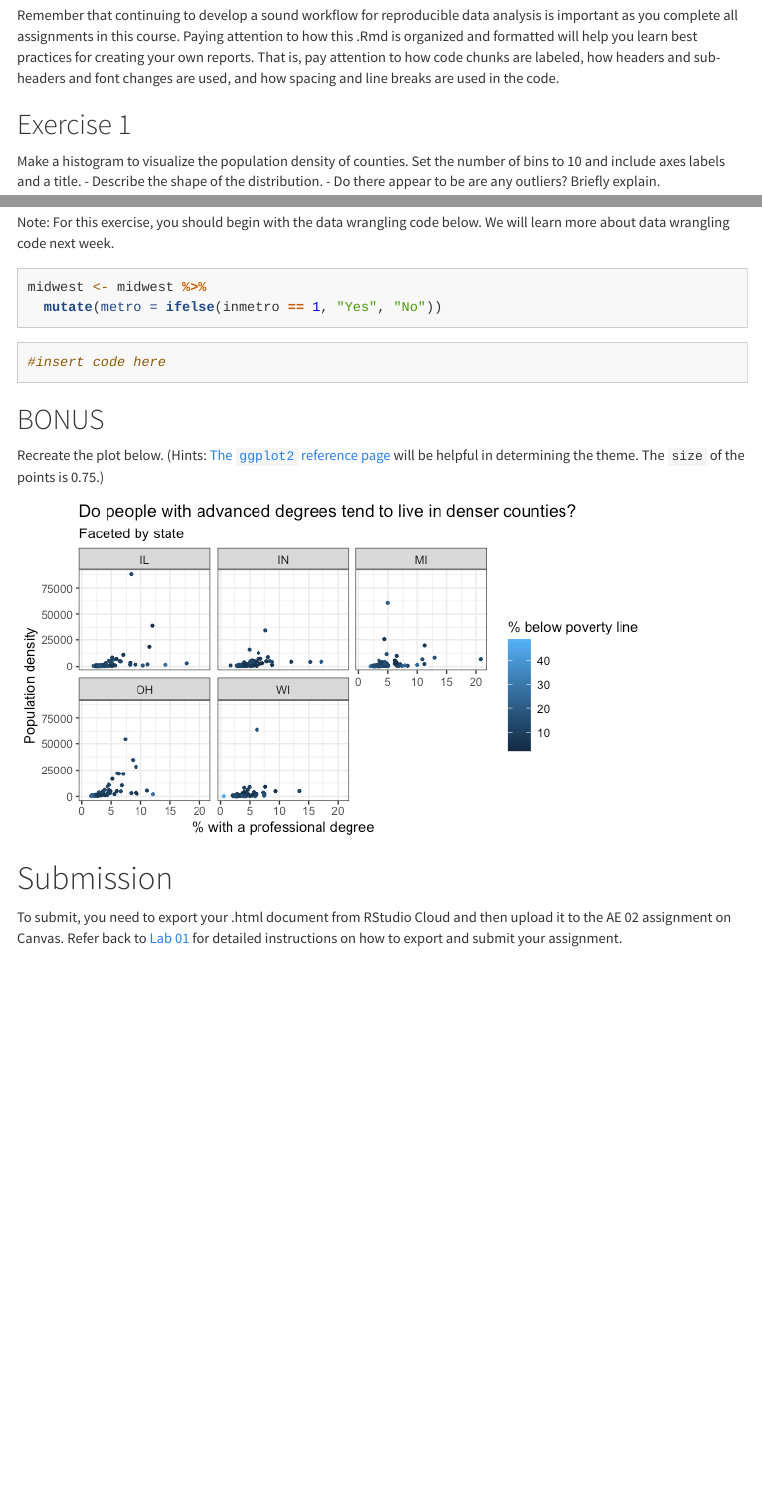
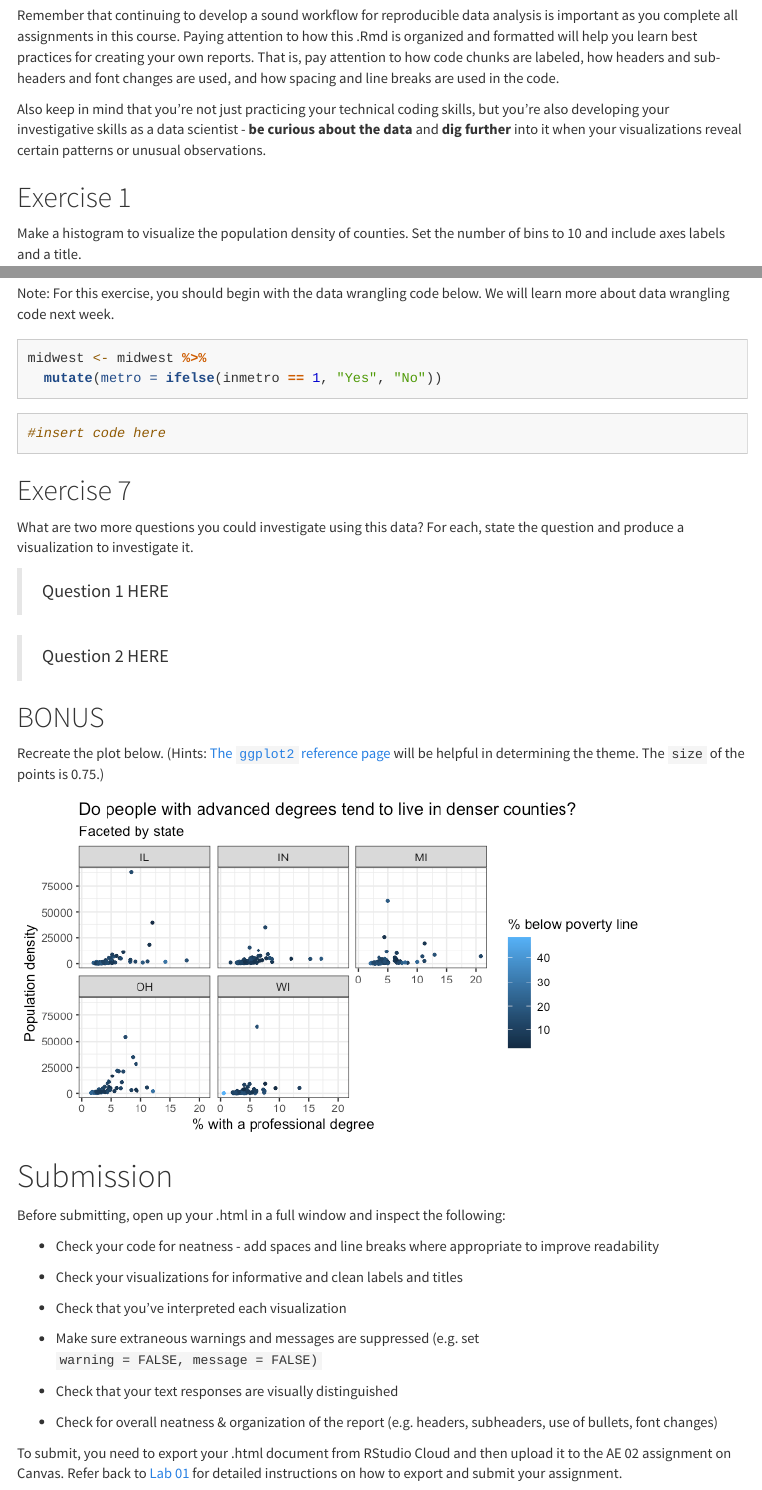
Before and after one commit to APU-Statistics/MATH_250_W02, an R Markdown document (AE-02-data-viz.Rmd): the page in a window 1100 px wide, from 790 px down, and a second part further down, joined at a grey line. Rendered offline with R 4.5, knitr and Pandoc, with nearby package versions; menus at the side of the page are left out.

Commit message:
AE 02 edits

````diff
--- a/AE-02-data-viz.Rmd
+++ b/AE-02-data-viz.Rmd
@@ -54,13 +54,17 @@ Remember that continuing to develop a sound workflow for reproducible data analy
 Paying attention to how this .Rmd is organized and formatted will help you learn best practices for creating your own reports.
 That is, pay attention to how code chunks are labeled, how headers and sub-headers and font changes are used, and how spacing and line breaks are used in the code.
 
+Also keep in mind that you're not just practicing your technical coding skills, but you're also developing your investigative skills as a data scientist - **be curious about the data** and **dig further** into it when your visualizations reveal certain patterns or unusual observations.
+
 ## Exercise 1
 
 Make a histogram to visualize the population density of counties.
 Set the number of bins to 10 and include axes labels and a title.
-- Describe the shape of the distribution.
-- Do there appear to be are any outliers?
-Briefly explain.
+
+-   Describe the shape of the distribution.
+
+-   Do there appear to be are any outliers?
+    Briefly explain.
 
 ```{r hist-pop-density}
 #insert code here
@@ -129,6 +141,23 @@ midwest <- midwest %>%
 #insert code here
 ```
 
+## Exercise 7
+
+What are two more questions you could investigate using this data?
+For each, state the question and produce a visualization to investigate it.
+
+> Question 1 HERE
+
+```{r question1-viz}
+
+```
+
+> Question 2 HERE
+
+```{r question2-viz}
+
+```
+
 ## BONUS
 
 Recreate the plot below.
@@ -138,6 +167,20 @@ Recreate the plot below.
 
 # Submission
 
+Before submitting, open up your .html in a full window and inspect the following:
+
+-   Check your code for neatness - add spaces and line breaks where appropriate to improve readability
+
+-   Check your visualizations for informative and clean labels and titles
+
+-   Check that you've interpreted each visualization
+
+-   Make sure extraneous warnings and messages are suppressed (e.g. set `warning = FALSE, message = FALSE)`
+
+-   Check that your text responses are visually distinguished
+
+-   Check for overall neatness & organization of the report (e.g. headers, subheaders, use of bullets, font changes)
+
 To submit, you need to export your .html document from RStudio Cloud and then upload it to the AE 02 assignment on Canvas.
 Refer back to [Lab 01](https://kgfitzgerald.github.io/APU_MATH_250/labs/lab-01-hello-r.html) for detailed instructions on how to export and submit your assignment.
 
````
Also changed, not shown: AE-02-data-viz.Rmd (24 more changed lines).
